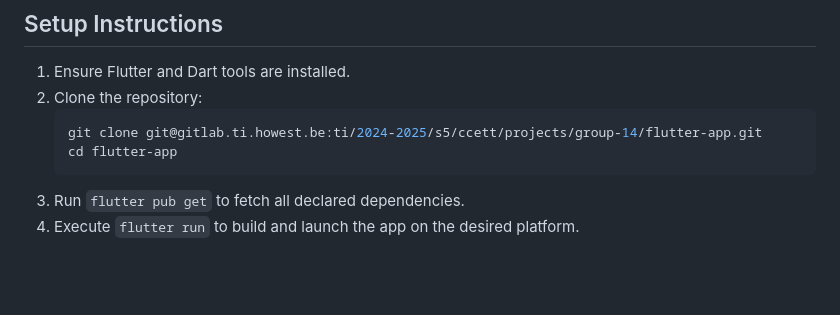
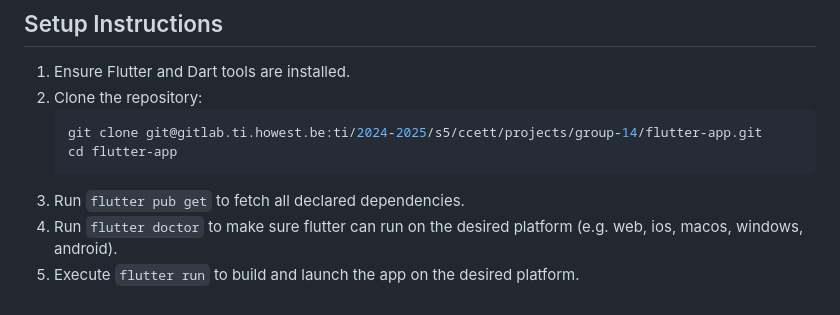
Before and after one commit to KempDewulf/envirosense-app, a Markdown page: README.md, the part around the change. Drawn GitHub-style; blank space fills up the shorter version.

````diff
--- a/README.md
+++ b/README.md
@@ -83,4 +83,5 @@ Replace the placeholder values with your actual values.
     cd flutter-app
     ```
 3. Run `flutter pub get` to fetch all declared dependencies.
-4. Execute `flutter run` to build and launch the app on the desired platform.
+4. Run `flutter doctor` to make sure flutter can run on the desired platform (e.g. web, ios, macos, windows, android).
+5. Execute `flutter run` to build and launch the app on the desired platform.
````
